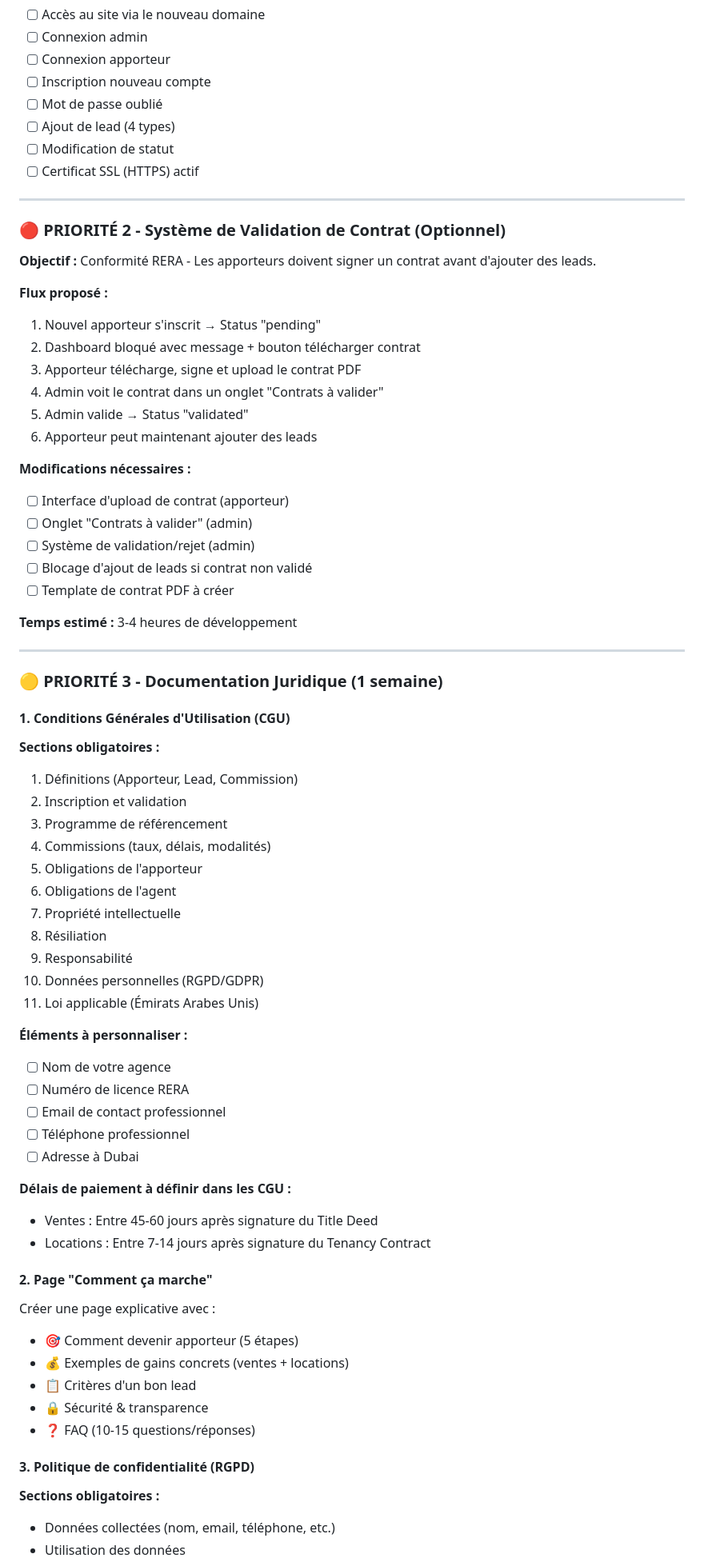
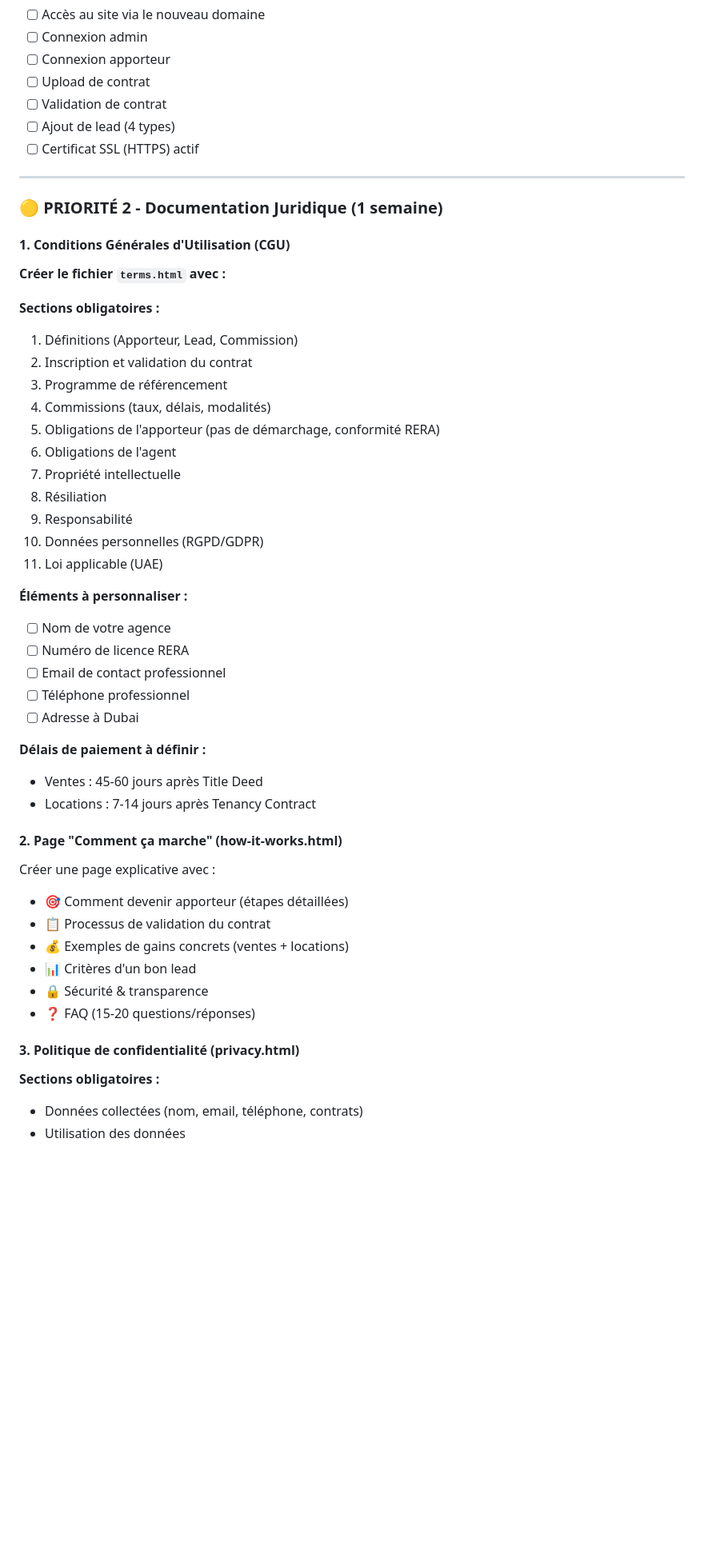
Before and after one commit to KdC98/Real-Estate-Referrer, a Markdown page: README.md, the part around one of its changes. Shown at 80% size. GitHub-like rendering; blank space fills up the shorter version.

```diff
--- a/README.md
+++ b/README.md
@@ -245,53 +280,31 @@ Dans Supabase → Authentication → URL Configuration :
 - [ ] Accès au site via le nouveau domaine
 - [ ] Connexion admin
 - [ ] Connexion apporteur
-- [ ] Inscription nouveau compte
-- [ ] Mot de passe oublié
+- [ ] Upload de contrat
+- [ ] Validation de contrat
 - [ ] Ajout de lead (4 types)
-- [ ] Modification de statut
 - [ ] Certificat SSL (HTTPS) actif
 
 ---
 
-### 🔴 PRIORITÉ 2 - Système de Validation de Contrat (Optionnel)
-
-**Objectif :** Conformité RERA - Les apporteurs doivent signer un contrat avant d'ajouter des leads.
-
-**Flux proposé :**
-1. Nouvel apporteur s'inscrit → Status "pending"
-2. Dashboard bloqué avec message + bouton télécharger contrat
-3. Apporteur télécharge, signe et upload le contrat PDF
-4. Admin voit le contrat dans un onglet "Contrats à valider"
-5. Admin valide → Status "validated"
-6. Apporteur peut maintenant ajouter des leads
-
-**Modifications nécessaires :**
-- [ ] Interface d'upload de contrat (apporteur)
-- [ ] Onglet "Contrats à valider" (admin)
-- [ ] Système de validation/rejet (admin)
-- [ ] Blocage d'ajout de leads si contrat non validé
-- [ ] Template de contrat PDF à créer
-
-**Temps estimé :** 3-4 heures de développement
-
----
-
-### 🟡 PRIORITÉ 3 - Documentation Juridique (1 semaine)
+### 🟡 PRIORITÉ 2 - Documentation Juridique (1 semaine)
 
 #### 1. **Conditions Générales d'Utilisation (CGU)**
 
+**Créer le fichier `terms.html` avec :**
+
 **Sections obligatoires :**
 1. Définitions (Apporteur, Lead, Commission)
-2. Inscription et validation
+2. Inscription et validation du contrat
 3. Programme de référencement
 4. Commissions (taux, délais, modalités)
-5. Obligations de l'apporteur
+5. Obligations de l'apporteur (pas de démarchage, conformité RERA)
 6. Obligations de l'agent
 7. Propriété intellectuelle
 8. Résiliation
 9. Responsabilité
 10. Données personnelles (RGPD/GDPR)
-11. Loi applicable (Émirats Arabes Unis)
+11. Loi applicable (UAE)
 
 **Éléments à personnaliser :**
 - [ ] Nom de votre agence
@@ -300,21 +313,22 @@ Dans Supabase → Authentication → URL Configuration :
 - [ ] Téléphone professionnel
 - [ ] Adresse à Dubai
 
-**Délais de paiement à définir dans les CGU :**
-- Ventes : Entre 45-60 jours après signature du Title Deed
-- Locations : Entre 7-14 jours après signature du Tenancy Contract
+**Délais de paiement à définir :**
+- Ventes : 45-60 jours après Title Deed
+- Locations : 7-14 jours après Tenancy Contract
 
-#### 2. **Page "Comment ça marche"**
+#### 2. **Page "Comment ça marche" (how-it-works.html)**
 
 Créer une page explicative avec :
-- 🎯 Comment devenir apporteur (5 étapes)
+- 🎯 Comment devenir apporteur (étapes détaillées)
+- 📋 Processus de validation du contrat
 - 💰 Exemples de gains concrets (ventes + locations)
-- 📋 Critères d'un bon lead
+- 📊 Critères d'un bon lead
 - 🔒 Sécurité & transparence
-- ❓ FAQ (10-15 questions/réponses)
+- ❓ FAQ (15-20 questions/réponses)
 
-#### 3. **Politique de confidentialité (RGPD)**
+#### 3. **Politique de confidentialité (privacy.html)**
 
 **Sections obligatoires :**
-- Données collectées (nom, email, téléphone, etc.)
+- Données collectées (nom, email, téléphone, contrats)
 - Utilisation des données
```
Also changed, not shown: other parts of README.md (+197 -99 lines).
